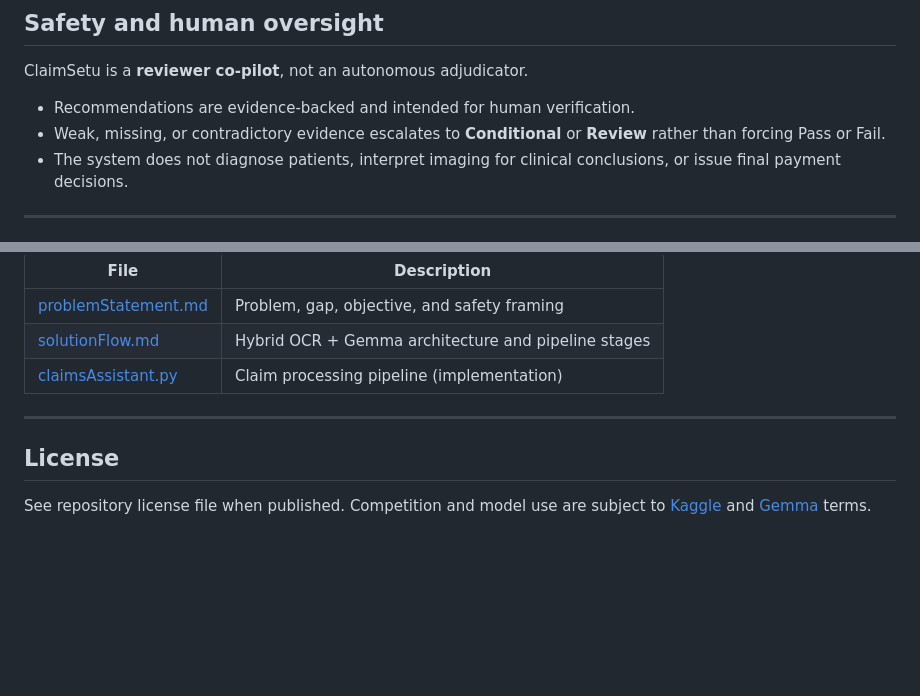
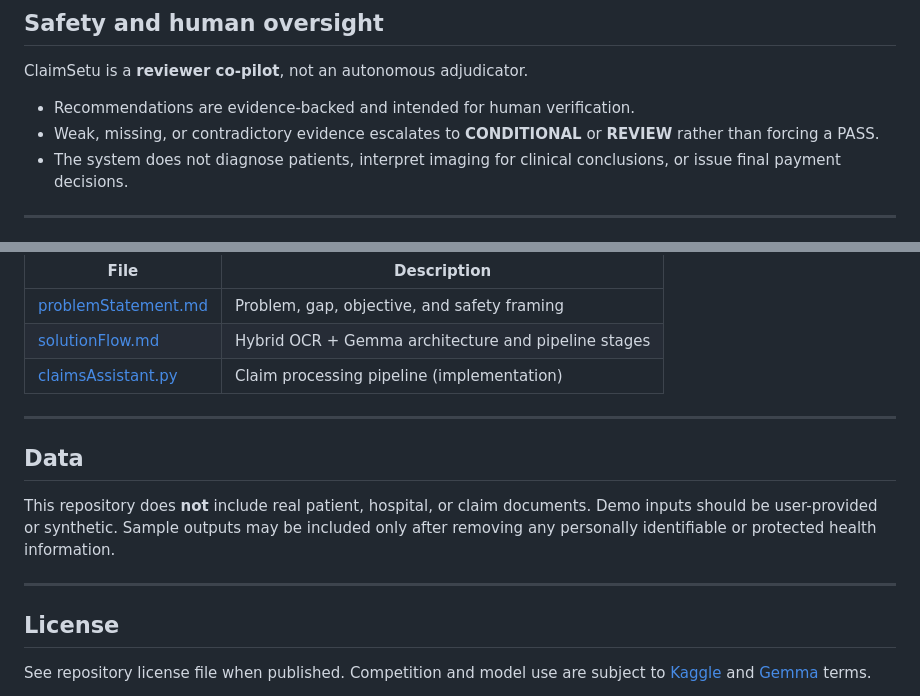
Before and after one commit to ai-suraksha/claimsetu, a Markdown page: README.md, 2 parts joined by grey strips. GitHub-like rendering; blank space fills up the shorter version.

```diff
--- a/README.md
+++ b/README.md
@@ -75,7 +75,7 @@ Full pipeline detail: [solutionFlow.md](solutionFlow.md) · Problem and safety f
 ClaimSetu is a **reviewer co-pilot**, not an autonomous adjudicator.
 
 - Recommendations are evidence-backed and intended for human verification.
-- Weak, missing, or contradictory evidence escalates to **Conditional** or **Review** rather than forcing Pass or Fail.
+- Weak, missing, or contradictory evidence escalates to **CONDITIONAL** or **REVIEW** rather than forcing a PASS.
 - The system does not diagnose patients, interpret imaging for clinical conclusions, or issue final payment decisions.
 
 ---
@@ -107,6 +107,12 @@ Built for the [Gemma 4 Good Hackathon](https://www.kaggle.com/competitions/gemma
 
 ---
 
+## Data
+
+This repository does **not** include real patient, hospital, or claim documents. Demo inputs should be user-provided or synthetic. Sample outputs may be included only after removing any personally identifiable or protected health information.
+
+---
+
 ## License
 
 See repository license file when published. Competition and model use are subject to [Kaggle](https://www.kaggle.com/competitions/gemma-4-good-hackathon) and [Gemma](https://ai.google.dev/gemma) terms.
```
Also changed, not shown: other parts of README.md (+2 -2 lines), problemStatement.md (+3 -3 lines), solutionFlow.md (+7 -7 lines).
